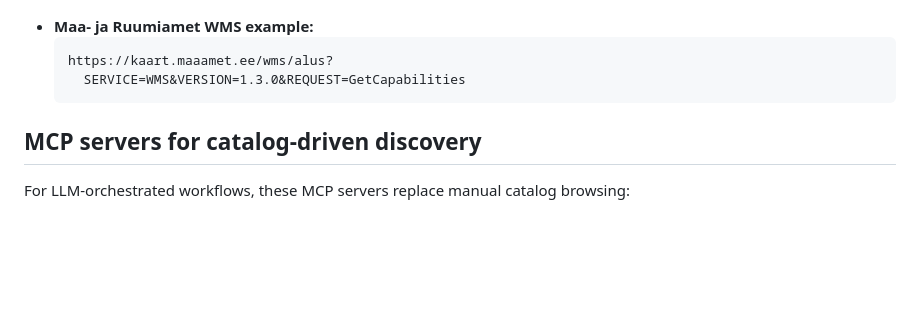
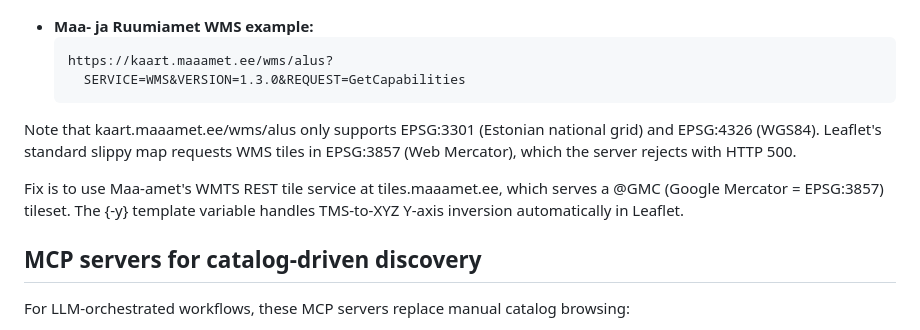
Before and after one commit to jaakla/open-gis, a Markdown page: references/data-sources.md, the part around the change. Drawn GitHub-style; blank space fills up the shorter version.

Commit message:
Update data-sources.md with EPSG and WMTS information
Added note about EPSG support and fix for WMS tile requests.

````diff
--- a/references/data-sources.md
+++ b/references/data-sources.md
@@ -302,6 +302,9 @@ out geom;
   https://kaart.maaamet.ee/wms/alus?
     SERVICE=WMS&VERSION=1.3.0&REQUEST=GetCapabilities
   ```
+Note that kaart.maaamet.ee/wms/alus only supports EPSG:3301 (Estonian national grid) and EPSG:4326 (WGS84). Leaflet's standard slippy map requests WMS tiles in EPSG:3857 (Web Mercator), which the server rejects with HTTP 500.
+
+Fix is to use Maa-amet's WMTS REST tile service at tiles.maaamet.ee, which serves a @GMC (Google Mercator = EPSG:3857) tileset. The {-y} template variable handles TMS-to-XYZ Y-axis inversion automatically in Leaflet.
 
 ## MCP servers for catalog-driven discovery
 
````
